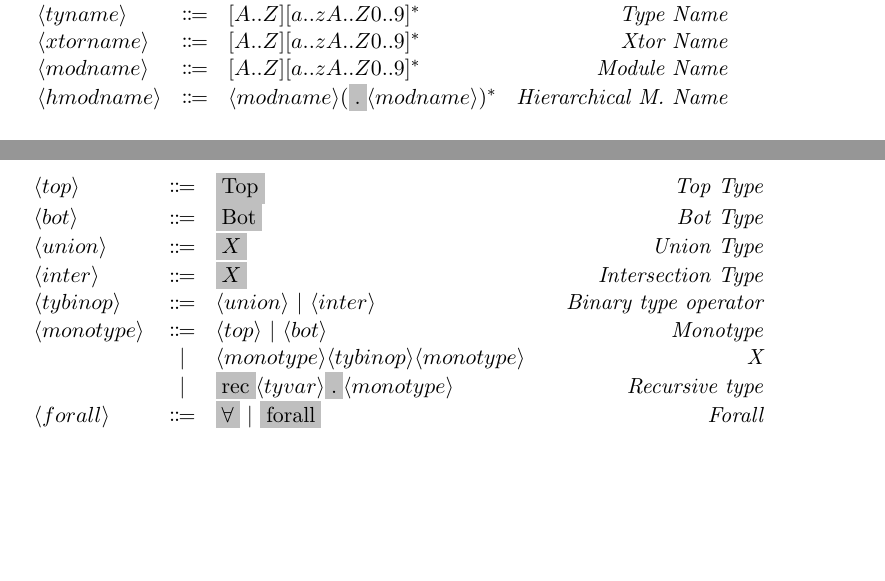
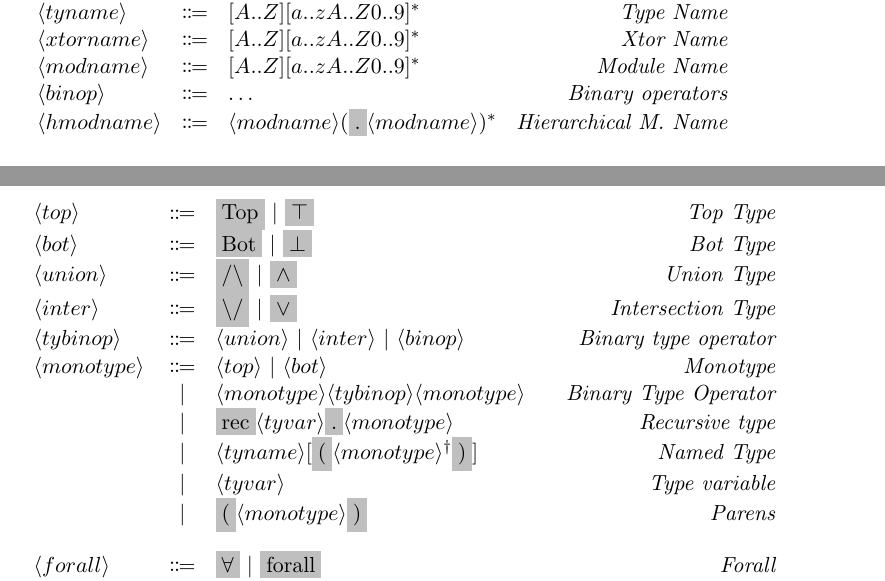
Before and after one commit to duo-lang/documentation, a LaTeX document (src/specification/rules.tex): two parts of pages 1 and 3 of 3, joined at a grey line, cut so that both start at the same text, the shorter picture padded with empty space. Compiled offline with pdfLaTeX.

Commit message:
More details

```diff
--- a/src/specification/rules.tex
+++ b/src/specification/rules.tex
@@ -41,6 +41,7 @@ We use the abbreviation $\semicolonlist{x}$ in the grammar for a semicolon-separ
     \nonterminal{tyname} & \Coloneqq & [A..Z][a..zA..Z0..9]^{\ast} & \emph{Type Name} \\
     \nonterminal{xtorname} & \Coloneqq & [A..Z][a..zA..Z0..9]^{\ast} & \emph{Xtor Name} \\
     \nonterminal{modname} & \Coloneqq &  [A..Z][a..zA..Z0..9]^{\ast} & \emph{Module Name} \\
+    \nonterminal{binop} & \Coloneqq & \ldots & \emph{Binary operators} \\
     \nonterminal{hmodname} & \Coloneqq & \nonterminal{modname}(\terminal{.}\nonterminal{modname})^{\ast} & \emph{Hierarchical M. Name}
   \end{array}
 \]
@@ -109,14 +111,17 @@ We use the abbreviation $\semicolonlist{x}$ in the grammar for a semicolon-separ
 \subsubsection{Types}
 \[
   \begin{array}{lclr}
-    \nonterminal{top} & \Coloneqq & \terminal{Top} & \emph{Top Type} \\
-    \nonterminal{bot} & \Coloneqq & \terminal{Bot} & \emph{Bot Type} \\
-    \nonterminal{union} & \Coloneqq & \terminal{$X$} & \emph{Union Type} \\
-    \nonterminal{inter} & \Coloneqq & \terminal{$X$} & \emph{Intersection Type} \\
-    \nonterminal{tybinop} & \Coloneqq & \nonterminal{union}\ |\ \nonterminal{inter} & \emph{Binary type operator} \\
+    \nonterminal{top} & \Coloneqq & \terminal{Top}\ |\ \terminal{$\top$} & \emph{Top Type} \\
+    \nonterminal{bot} & \Coloneqq & \terminal{Bot}\ |\ \terminal{$\bot$} & \emph{Bot Type} \\
+    \nonterminal{union} & \Coloneqq & \terminal{$/\backslash$}\ |\ \terminal{$\wedge$} & \emph{Union Type} \\
+    \nonterminal{inter} & \Coloneqq & \terminal{$\backslash /$}\ |\ \terminal{$\vee$} & \emph{Intersection Type} \\
+    \nonterminal{tybinop} & \Coloneqq & \nonterminal{union}\ |\ \nonterminal{inter}\ |\ \nonterminal{binop} & \emph{Binary type operator} \\
     \nonterminal{monotype} & \Coloneqq & \nonterminal{top}\ |\ \nonterminal{bot} & \emph{Monotype} \\
-    & | & \nonterminal{monotype} \nonterminal{tybinop} \nonterminal{monotype} & \emph{X} \\
+    & | & \nonterminal{monotype} \nonterminal{tybinop} \nonterminal{monotype} & \emph{Binary Type Operator} \\
     & | & \terminal{rec} \nonterminal{tyvar} \terminal{.} \nonterminal{monotype} & \emph{Recursive type} \\
+    & | & \nonterminal{tyname}[\terminal{(} \commalist{\nonterminal{monotype}}\terminal{)}] & \emph{Named Type} \\
+    & | & \nonterminal{tyvar} & \emph{Type variable} \\
+    & | & \terminal{(} \nonterminal{monotype} \terminal{)} & \emph{Parens} \\[4mm]
     \nonterminal{forall} & \Coloneqq & \terminal{$\forall$}\ |\ \terminal{forall} & \emph{Forall} \\
     \nonterminal{polytype$-$p} & \Coloneqq & \nonterminal{tyvar}\ |\ \terminal{(} \nonterminal{tyvar} \terminal{:} \nonterminal{evalorder}\terminal{)} & \emph{Polytype Parameter} \\
     \nonterminal{polytype} & \Coloneqq & \nonterminal{monotype} & \emph{Polytype} \\
```
Also changed, not shown: src/specification/rules.tex (17 more changed lines).
